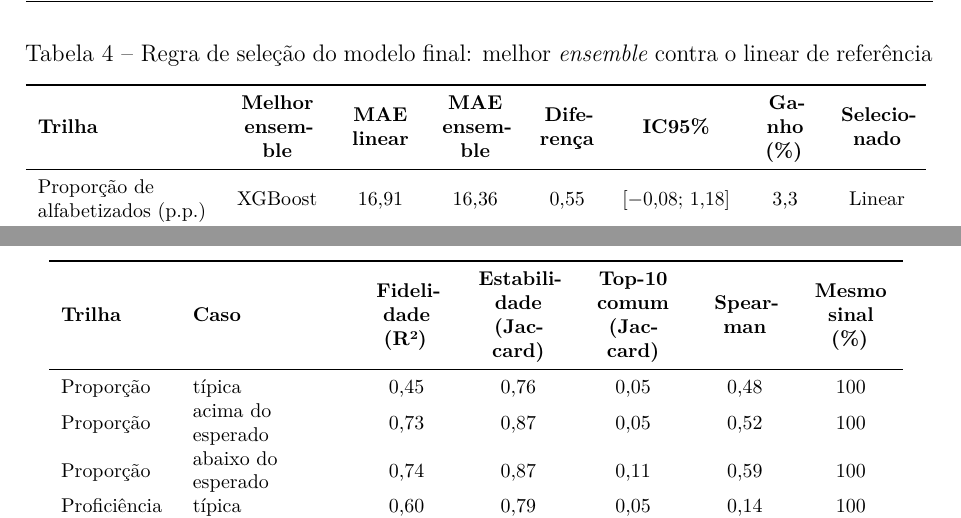
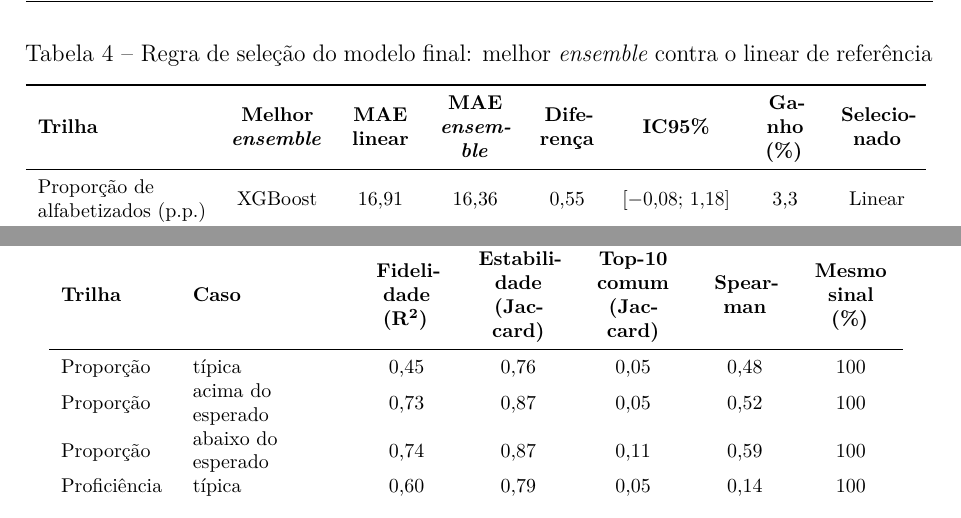
Before and after one commit to NercinoN21/tcc-alfabetizacao-saeb-ml, a LaTeX thesis (monografia/projeto.tex, which reads monografia/capitulos/resultados/tab_lime.tex, monografia/capitulos/resultados/tab_selecao.tex): two parts of pages 54 and 59 of 80, joined at a grey line, cut so that both start at the same text. Compiled offline with pdfLaTeX.

Commit message:
style(resultados): alinha a grafia de R² e ensemble nas tabelas geradas

```diff
--- a/monografia/capitulos/resultados/tab_lime.tex
+++ b/monografia/capitulos/resultados/tab_lime.tex
@@ -4,7 +4,7 @@
     \caption{Concordância entre LIME e SHAP nas três escolas discutidas no texto}
     \begin{tabular}{L{1.9cm}L{2.6cm}C{1.5cm}C{1.6cm}C{1.6cm}C{1.5cm}C{1.4cm}}
         \toprule
-        \textbf{Trilha} & \textbf{Caso} & \textbf{Fidelidade (R²)} & \textbf{Estabilidade (Jaccard)} & \textbf{Top-10 comum (Jaccard)} & \textbf{Spearman} & \textbf{Mesmo sinal (\%)} \\
+        \textbf{Trilha} & \textbf{Caso} & \textbf{Fidelidade (R\textsuperscript{2})} & \textbf{Estabilidade (Jaccard)} & \textbf{Top-10 comum (Jaccard)} & \textbf{Spearman} & \textbf{Mesmo sinal (\%)} \\
         \midrule
         Proporção & típica & 0,45 & 0,76 & 0,05 & 0,48 & 100 \\
         Proporção & acima do esperado & 0,73 & 0,87 & 0,05 & 0,52 & 100 \\
--- a/monografia/capitulos/resultados/tab_selecao.tex
+++ b/monografia/capitulos/resultados/tab_selecao.tex
@@ -4,7 +4,7 @@
     \caption{Regra de seleção do modelo final: melhor \textit{ensemble} contra o linear de referência}
     \begin{tabular}{L{3.0cm}C{1.6cm}C{1.2cm}C{1.3cm}C{1.1cm}C{1.9cm}C{1.1cm}C{1.3cm}}
         \toprule
-        \textbf{Trilha} & \textbf{Melhor ensemble} & \textbf{MAE linear} & \textbf{MAE ensemble} & \textbf{Diferença} & \textbf{IC95\%} & \textbf{Ganho (\%)} & \textbf{Selecionado} \\
+        \textbf{Trilha} & \textbf{Melhor \textit{ensemble}} & \textbf{MAE linear} & \textbf{MAE \textit{ensemble}} & \textbf{Diferença} & \textbf{IC95\%} & \textbf{Ganho (\%)} & \textbf{Selecionado} \\
         \midrule
         Proporção de alfabetizados (p.p.) & XGBoost & 16,91 & 16,36 & 0,55 & [$-$0,08; 1,18] & 3,3 & Linear \\
         Proficiência média (pontos) & Random Forest & 17,72 & 16,92 & 0,80 & [$-$0,11; 1,71] & 4,5 & Linear \\
```
Also changed, not shown: monografia/capitulos/resultados/tab_competicao.tex (+1 -1 lines), monografia/capitulos/resultados/tab_lime.tex (2 more changed lines).
